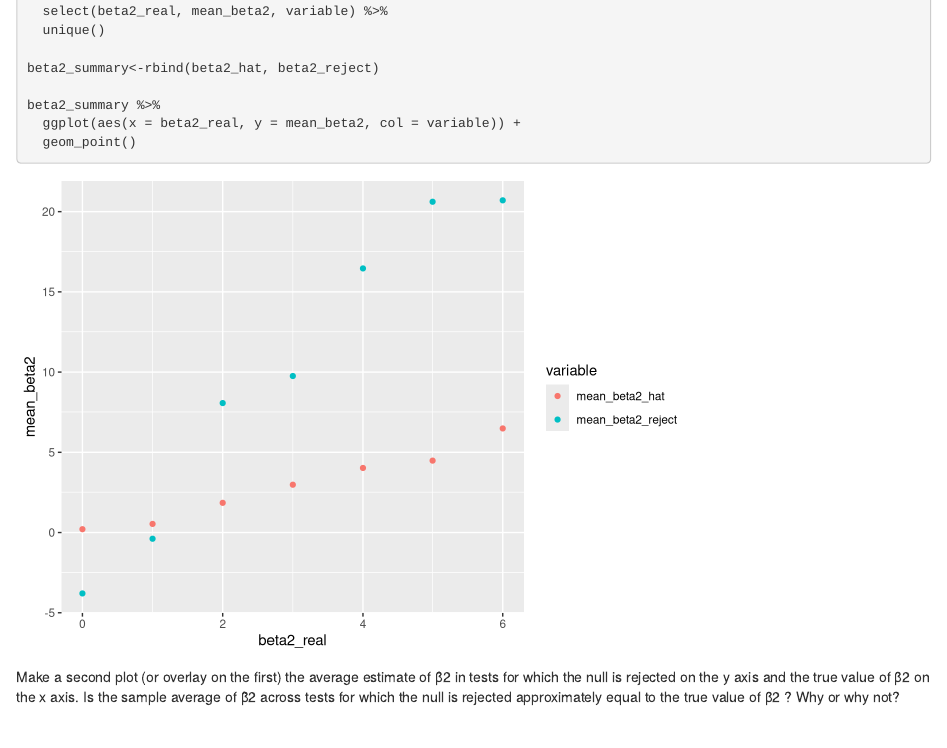
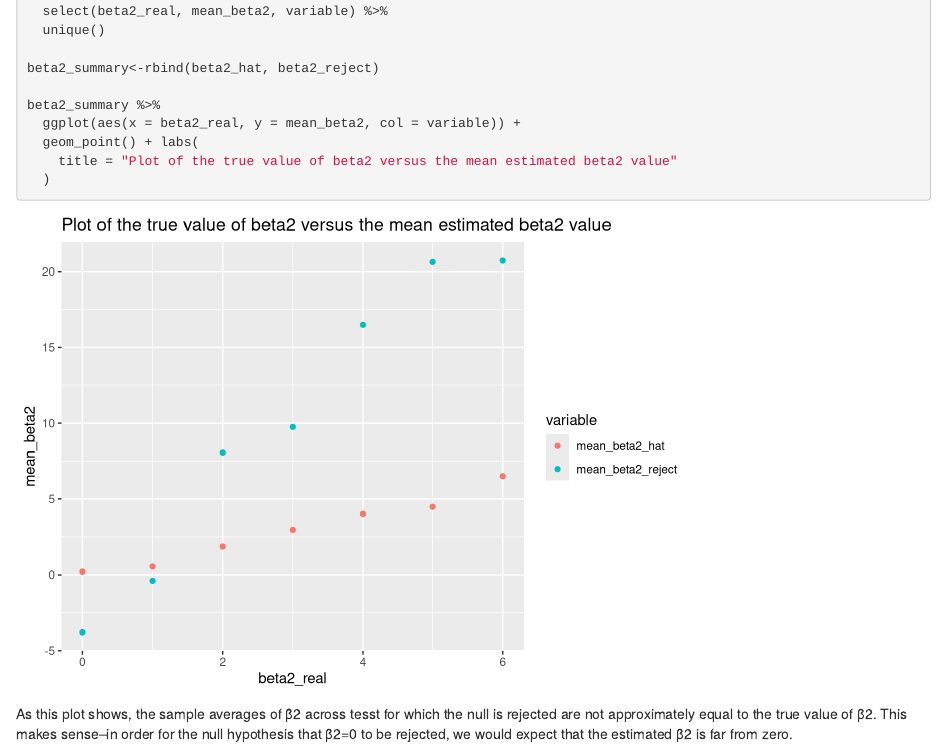
Before and after one commit to carolinadownie/p8105_hw7_cgd2137, an R Markdown document (p8105_hw7_cgd2137.Rmd): the page in a window 1100 px wide, from 6350 px down. Rendered offline with R 4.5, knitr and Pandoc, with nearby package versions; some code elsewhere in the file could not run offline; column names are cleaned by a stand-in for the janitor package.

Commit message:
Finished plots for question 3, knitted document.

````diff
--- a/p8105_hw7_cgd2137.Rmd
+++ b/p8105_hw7_cgd2137.Rmd
@@ -270,11 +270,11 @@ beta2_summary<-rbind(beta2_hat, beta2_reject)
 
 beta2_summary %>%
   ggplot(aes(x = beta2_real, y = mean_beta2, col = variable)) +
-  geom_point()
+  geom_point() + labs(
+    title = "Plot of the true value of beta2 versus the mean estimated beta2 value"
+  )
 ```
 
- Make a second plot (or overlay on the first) the average estimate of β̂2
- in tests for which the null is rejected on the y axis and the true value of β2
- on the x axis. Is the sample average of β̂2
- across tests for which the null is rejected approximately equal to the true value of β2
-? Why or why not?
+
+
+As this plot shows, the sample averages of β̂2  across tesst for which the null is rejected are not approximately equal to the true value of β2. This makes sense--in order for the null hypothesis that β2=0 to be rejected, we would expect that the estimated β2 is far from zero.
````
Also changed, not shown: p8105_hw7_cgd2137.html.
